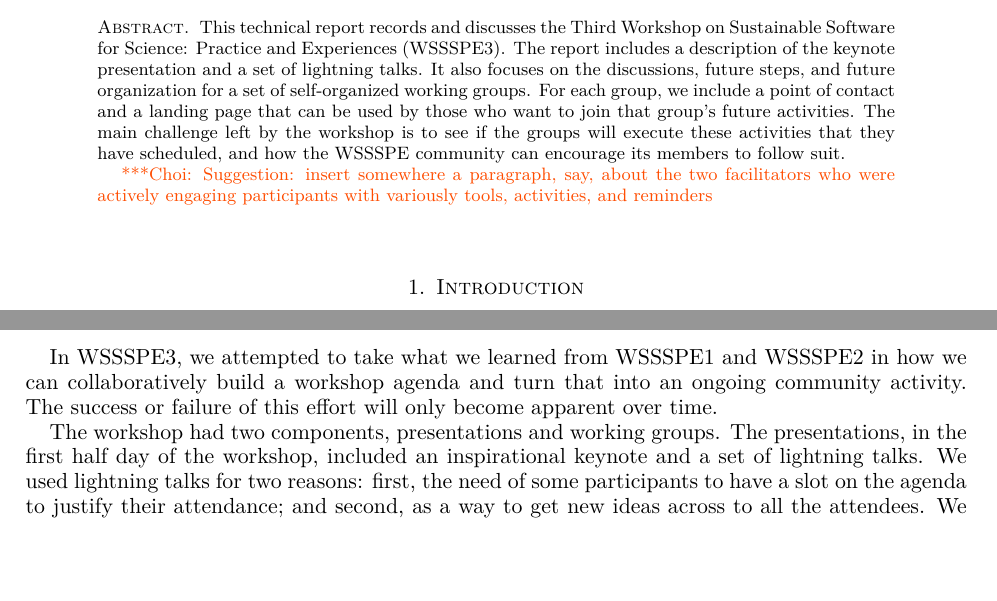
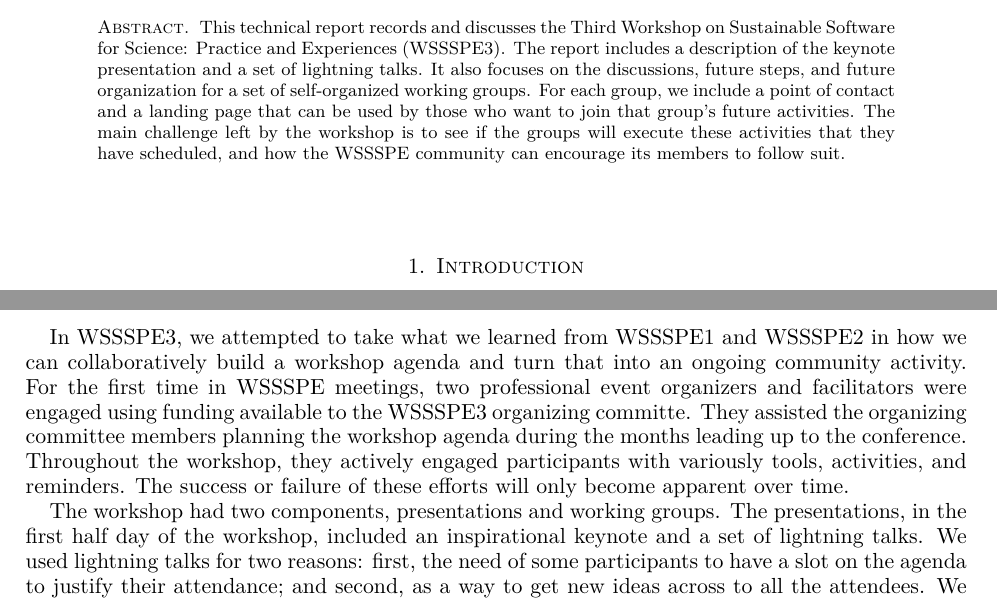
Before and after one commit to WSSSPE/meetings, a LaTeX paper (WSSSPE3/report/WSSSPE3_review.tex): two parts of pages 1 and 19 of 42, joined at a grey line, cut so that both start at the same text, the shorter picture padded with empty space. Compiled offline with pdfLaTeX.

Commit message:
Conclusions: Adding a few sentences for the TODO note about Tim and Costa.

```diff
--- a/WSSSPE3/report/WSSSPE3_review.tex
+++ b/WSSSPE3/report/WSSSPE3_review.tex
@@ -157,10 +157,6 @@ page that can be used by those who want to join that group's future activities.
 The main challenge left by the workshop is to see if the groups will execute
 these activities that they have scheduled, and how the WSSSPE community
 can encourage its members to follow suit.
-
-\choinote{Suggestion: insert somewhere a paragraph, say, about the two
-facilitators who were actively engaging participants with variously tools,
-activities, and reminders}
 \end{abstract}
 
 
@@ -782,8 +778,13 @@ and framework.
 
 In WSSSPE3, we attempted to take what we learned from WSSSPE1 and WSSSPE2 in how
 we can collaboratively build a workshop agenda and turn that into an ongoing
-community activity. The success or failure of this effort will only become
-apparent over time.
+community activity. For the first time in WSSSPE meetings, two professional
+event organizers and facilitators were engaged using funding available to the
+WSSSPE3 organizing committe. They assisted the organizing committee members
+planning the workshop agenda during the months leading up to the conference.
+Throughout the workshop, they actively engaged participants with variously
+tools, activities, and reminders. The success or failure of these efforts will
+only become apparent over time.
 
 The workshop had two components, presentations and working groups. The
 presentations, in the first half day of the workshop, included an inspirational
```
